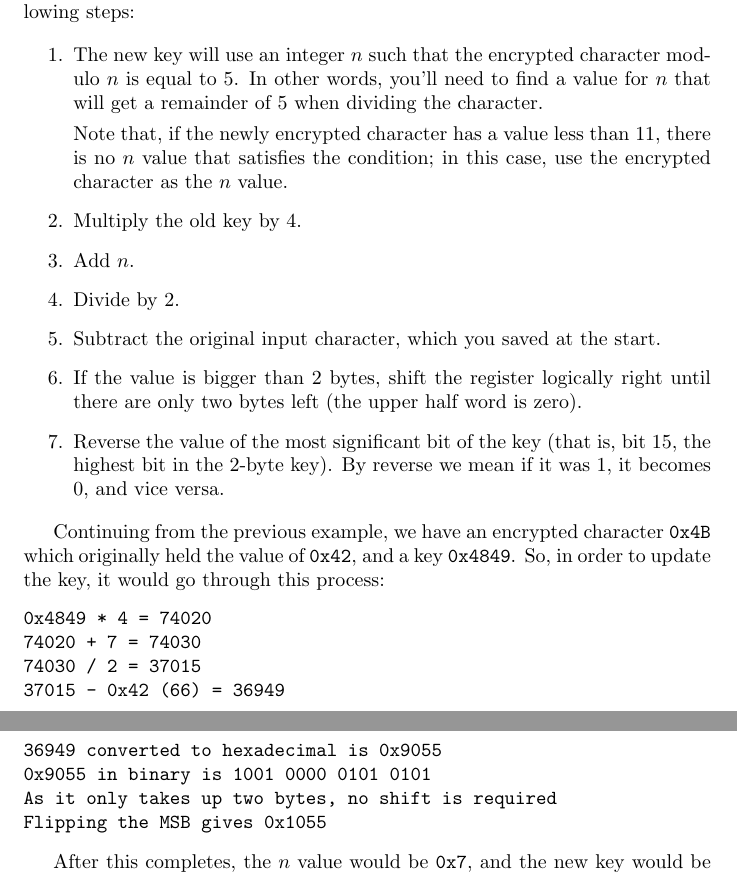
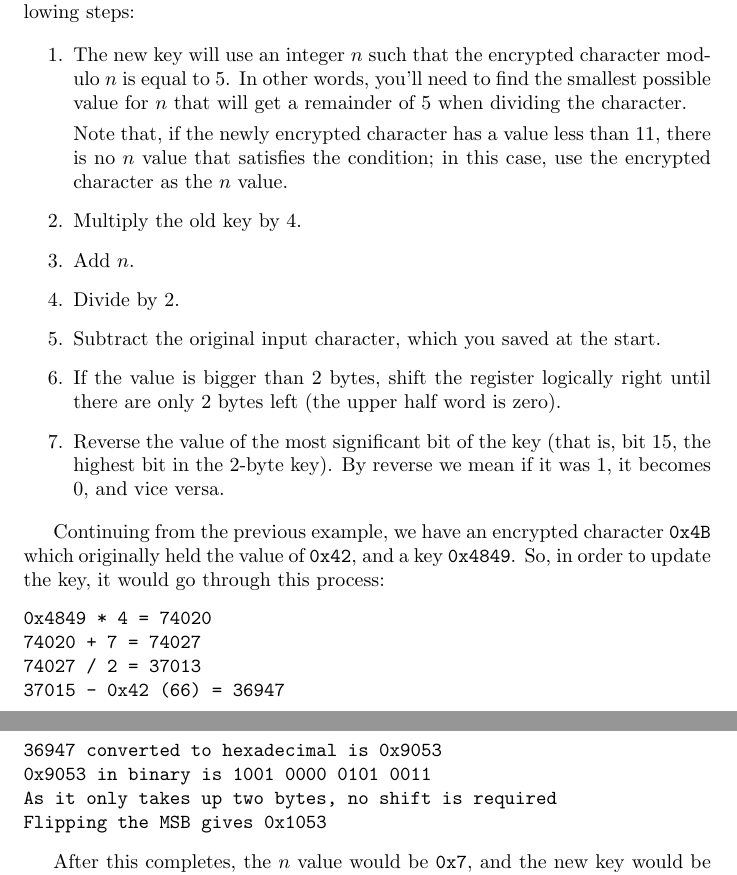
Before and after one commit to ucsd-cse30-f17/pa2-public, a LaTeX document (description.tex): two parts of pages 3 and 4 of 5, joined at a grey line, cut so that both start at the same text. Compiled offline with pdfLaTeX.

Commit message:
fixed minor errors

```diff
--- a/description.tex
+++ b/description.tex
@@ -137,8 +137,8 @@ following steps:
 
 \begin{enumerate} \item The new key will use an integer $n$ such that the
 encrypted character modulo $n$ is equal to 5. In other words, you'll need
-to find a value for $n$ that will get a remainder of 5 when dividing the
-character.
+to find the smallest possible value for $n$ that will get a remainder of 5
+when dividing the character.
 
 Note that, if the newly encrypted character has a value less than 11, there
 is no $n$ value that satisfies the condition; in this case, use the encrypted
@@ -148,7 +148,7 @@ character as the $n$ value.
 \item Divide by 2.
 \item Subtract the original input character, which you saved at the start.
 \item If the value is bigger than 2 bytes, shift the register logically
-right until there are only two bytes left (the upper half word is zero).
+right until there are only 2 bytes left (the upper half word is zero).
 \item Reverse the value of the most significant bit of the key (that is, bit
 15, the highest bit in the 2-byte key). By reverse we mean if it was 1, it becomes
 0, and vice versa.
@@ -160,17 +160,17 @@ Continuing from the previous example, we have an encrypted character
 process:
 \begin{verbatim}
 0x4849 * 4 = 74020
-74020 + 7 = 74030
-74030 / 2 = 37015
-37015 - 0x42 (66) = 36949
-36949 converted to hexadecimal is 0x9055
-0x9055 in binary is 1001 0000 0101 0101
+74020 + 7 = 74027
+74027 / 2 = 37013
+37015 - 0x42 (66) = 36947
+36947 converted to hexadecimal is 0x9053
+0x9053 in binary is 1001 0000 0101 0011
 As it only takes up two bytes, no shift is required
-Flipping the MSB gives 0x1055
+Flipping the MSB gives 0x1053
 \end{verbatim}
 
 After this completes, the $n$ value would be {\tt 0x7}, and the new key
-would be {\tt 0x1055}.
+would be {\tt 0x1053}.
 
 
 At this point, you'll have the encrypted character in \r{0}, and the updated
```
Also changed, not shown: description.pdf.
